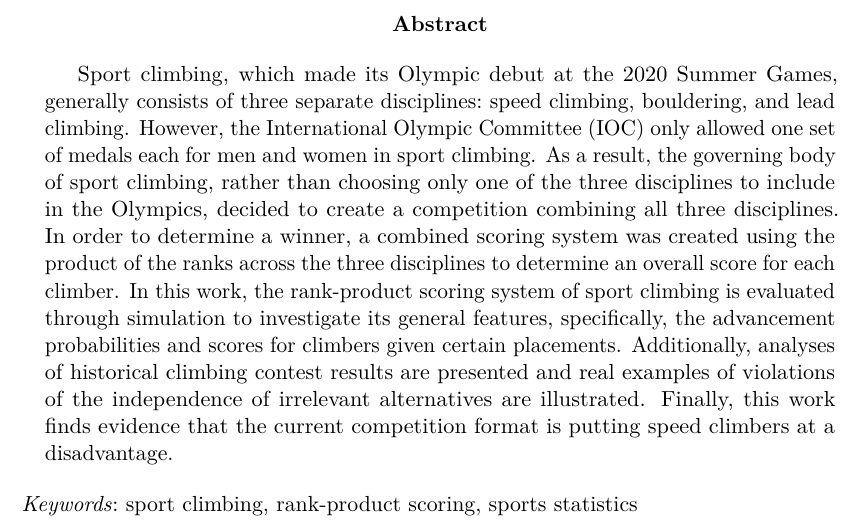
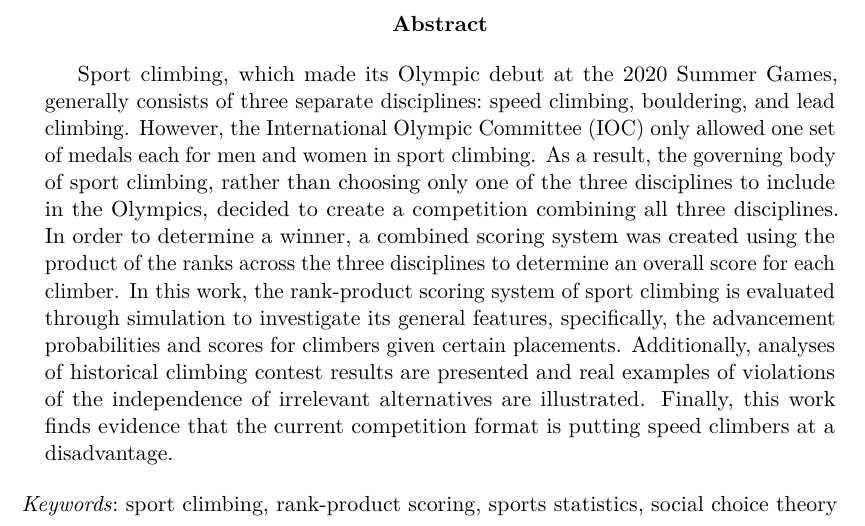
Before and after one commit to qntkhvn/cmsac_rrc, an R Markdown document (paper/full_paper.Rmd): part of page 1 of 16, cut so that both start at the same text. Rendered offline with R 4.5, knitr and Pandoc, then LaTeX, with nearby package versions; some code elsewhere in the file could not run offline.

Commit message:
Added a key word

```diff
--- a/paper/full_paper.Rmd
+++ b/paper/full_paper.Rmd
@@ -23,7 +23,7 @@ header-includes:
  \usepackage[skip=4pt]{caption}
  \captionsetup[figure]{font=normalsize}
  \captionsetup[table]{font=normalsize}
- \providecommand{\keywords}[1]{\small \textit{{Keywords}}\text{:} sport climbing, rank-product scoring, sports statistics}
+ \providecommand{\keywords}[1]{\small \textit{{Keywords}}\text{:} sport climbing, rank-product scoring, sports statistics, social choice theory}
 bibliography: ref.bib
 csl: ref_style.csl
 indent: true
```
